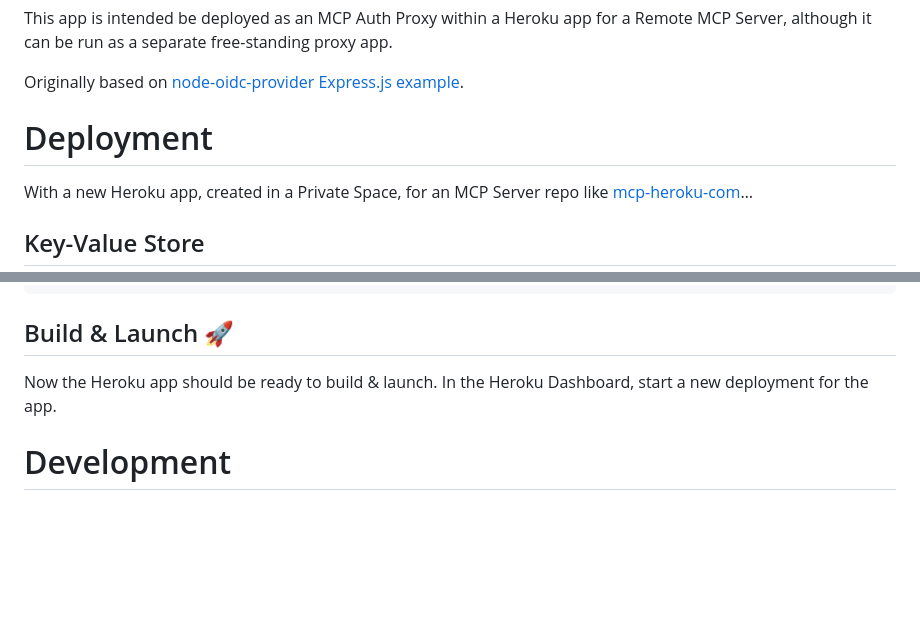
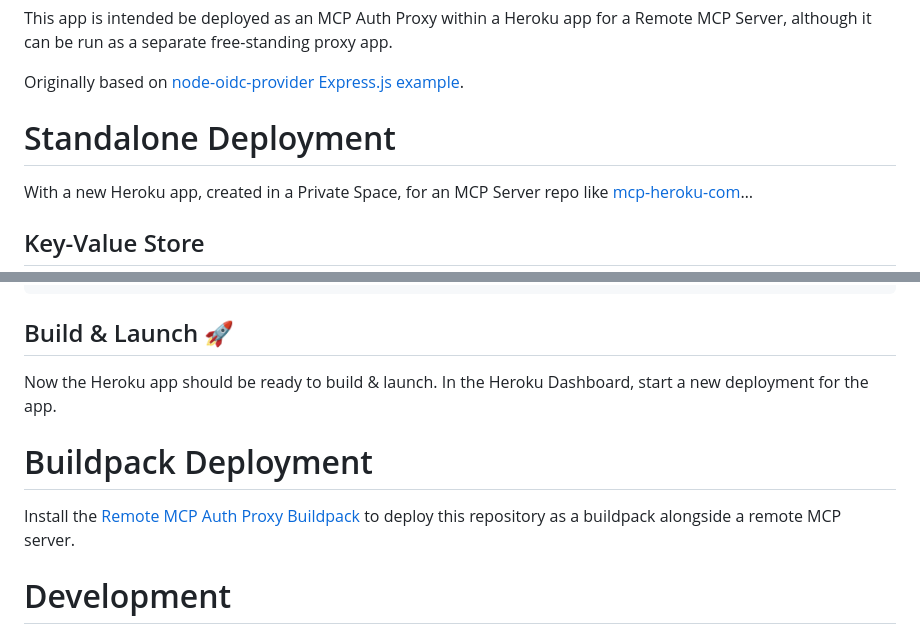
Before and after one commit to heroku/mcp-remote-auth-proxy, a Markdown page: README.md, 2 parts joined by grey strips. Rendered like a GitHub page; blank space fills up the shorter version.

Commit message:
Adds Buildpack deployment instructions to readme

```diff
--- a/README.md
+++ b/README.md
@@ -6,7 +6,7 @@ This app is intended be deployed as an MCP Auth Proxy within a Heroku app for a
 
 Originally based on [node-oidc-provider Express.js example](https://github.com/panva/node-oidc-provider/blob/main/example/express.js).
 
-# Deployment
+# Standalone Deployment
 
 With a new Heroku app, created in a Private Space, for an MCP Server repo like [mcp-heroku-com](https://github.com/heroku/mcp-heroku-com)…
 
@@ -138,6 +138,10 @@ heroku config:set \
 
 Now the Heroku app should be ready to build & launch. In the Heroku Dashboard, start a new deployment for the app.
 
+# Buildpack Deployment
+
+Install the [Remote MCP Auth Proxy Buildpack](https://github.com/heroku/heroku-buildpack-mcp-auth-proxy) to deploy this repository as a buildpack alongside a remote MCP server.
+
 # Development
 
 * using https://github.com/rakutentech/jwkgen to generate [jwks](https://github.com/panva/node-oidc-provider/tree/main/docs#jwks)
```
